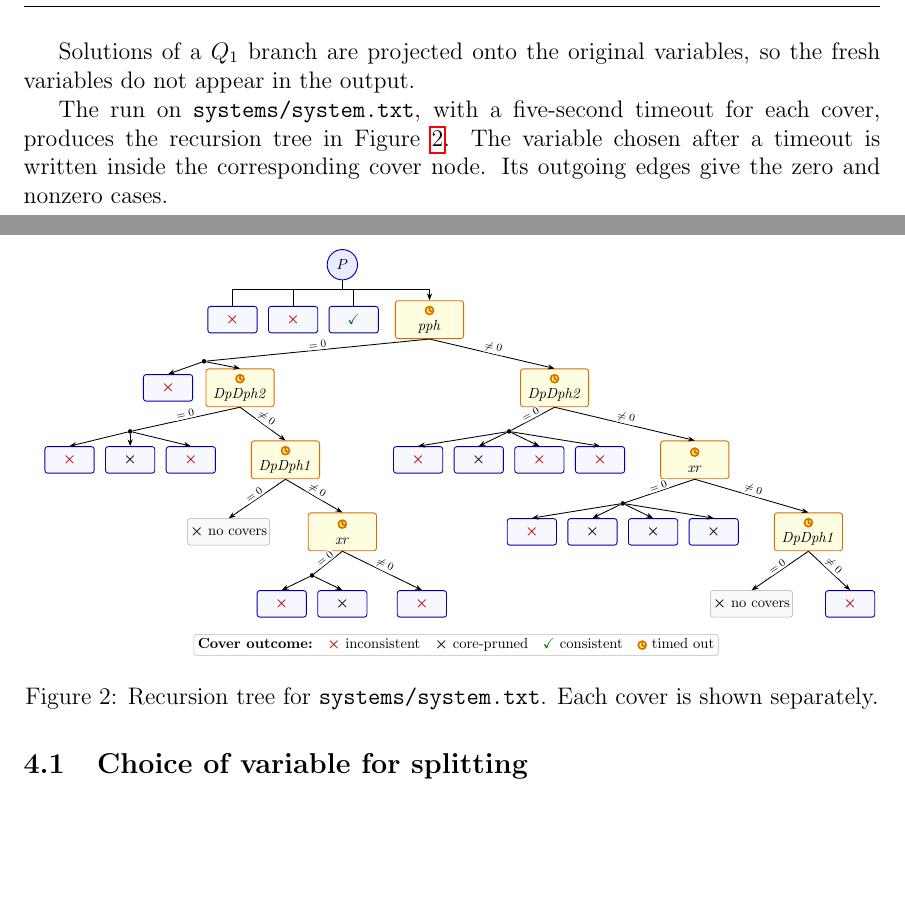
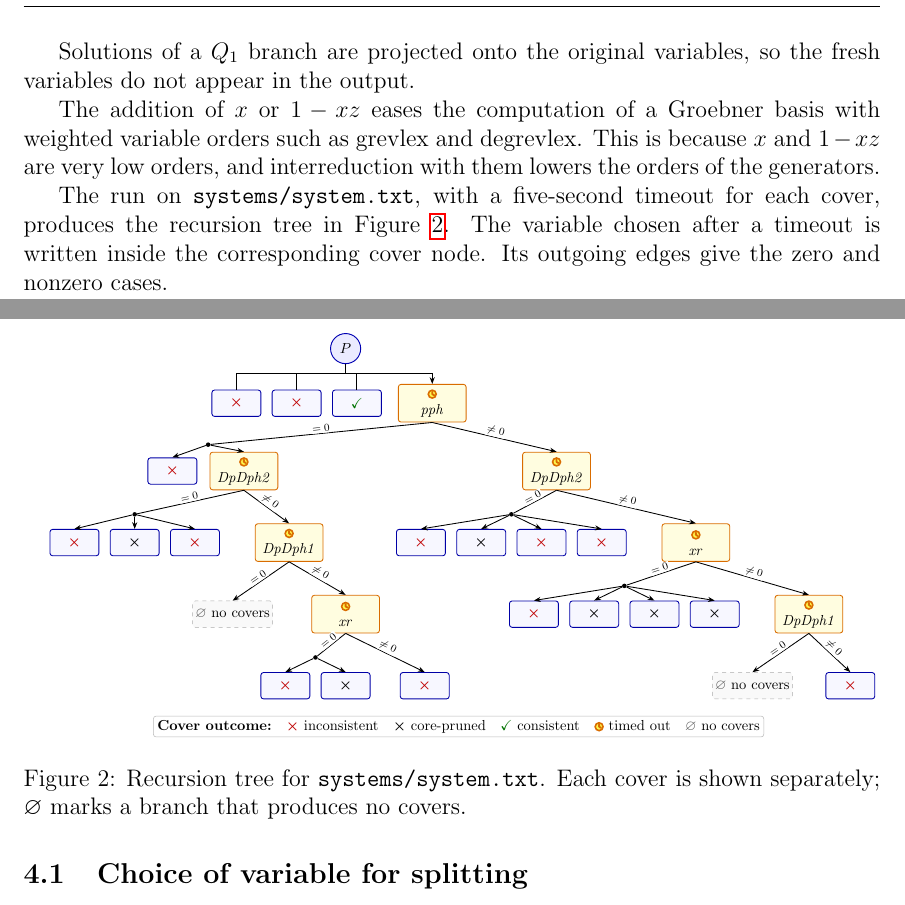
Before and after one commit to IlayMenahem/soothing, a LaTeX paper (paper/paper.tex, which reads paper/figs/variable_zeroing_tree.tex, paper/sections/variable_zeroing.tex): two parts of pages 7 and 8 of 13, joined at a grey line, cut so that both start at the same text, the shorter picture padded with empty space. Compiled offline with pdfLaTeX.

Commit message:
update fig 2

```diff
--- a/paper/figs/variable_zeroing_tree.tex
+++ b/paper/figs/variable_zeroing_tree.tex
@@ -4,6 +4,8 @@
     \ensuremath{\textcolor{black}{\boldsymbol{\times}}}}
 \providecommand{\vzConsistent}{%
     \ensuremath{\textcolor{green!45!black}{\boldsymbol{\checkmark}}}}
+\providecommand{\vzNoCovers}{%
+    \ensuremath{\textcolor{gray!75!black}{\boldsymbol{\varnothing}}}}
 \providecommand{\vzTimeout}{%
     \tikz[baseline=-0.55ex,scale=0.105]{%
         \filldraw[fill=yellow!70,draw=orange!85!black,line width=1.2pt]
@@ -104,7 +107,7 @@
 \draw[branch] (c15z) -- (c19.north);
 \draw[branch] (c15.south) -- node[edge label,sloped,above] {$\ne 0$} (c20.north);
 
-\node[empty branch] (empty1) at (-2.8,-7.05) {\vzPruned\ no covers};
+\node[empty branch] (empty1) at (-2.8,-7.05) {\vzNoCovers\ no covers};
 \node[timeout cover] (c11) at (0.2,-7.05)
     {\vzTimeout\\[-1pt]$\mathit{xr}$};
 \draw[branch] (c10.south) -- node[edge label,sloped,above] {$=0$} (empty1.north);
@@ -143,6 +146,7 @@
     \vzInconsistent\ inconsistent\quad
     \vzPruned\ core-pruned\quad
     \vzConsistent\ consistent\quad
-    \vzTimeout\ timed out};
+    \vzTimeout\ timed out\quad
+    \vzNoCovers\ no covers};
 
 \end{tikzpicture}
--- a/paper/sections/variable_zeroing.tex
+++ b/paper/sections/variable_zeroing.tex
@@ -48,6 +48,9 @@ In the experiments section~\ref{sec:experiments}, we show that recursive branchi
 
 Solutions of a $Q_1$ branch are projected onto the original variables, so the fresh variables do not appear in the output.
 
+The addition of $x$ or $1 - xz$ eases the computation of a Groebner basis with weighted variable orders such as grevlex and degrevlex.
+This is because $x$ and $1 - xz$ are very low orders, and interreduction with them lowers the orders of the generators.
+
 The run on \texttt{systems/system.txt}, with a five-second timeout for each
 cover, produces the recursion tree in Figure~\ref{fig:variable_zeroing_tree}.
 The variable chosen after a timeout is written inside the corresponding cover
@@ -56,7 +59,7 @@ node.  Its outgoing edges give the zero and nonzero cases.
 \begin{figure}[htbp]
     \centering
     \resizebox{\textwidth}{!}{\input{figs/variable_zeroing_tree.tex}}
-    \caption{Recursion tree for \texttt{systems/system.txt}.  Each cover is shown separately.}
+    \caption{Recursion tree for \texttt{systems/system.txt}. Each cover is shown separately; $\varnothing$ marks a branch that produces no covers.}
     \label{fig:variable_zeroing_tree}
 \end{figure}
 
```
Also changed, not shown: paper/figs/variable_zeroing_tree.tex (3 more changed lines).
